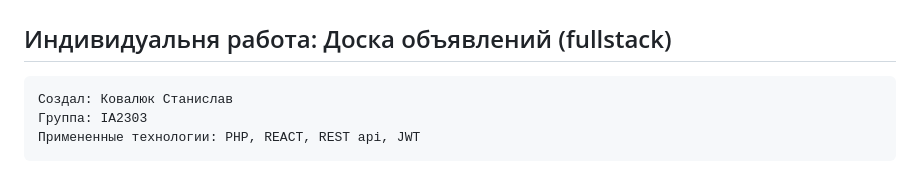
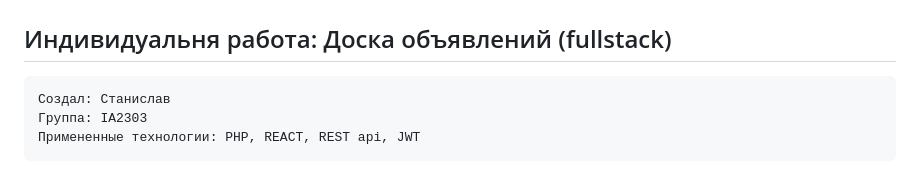
Before and after one commit to secretkota/individual_PHP-REACT, a Markdown page: README.md, the part around the change. Drawn GitHub-style.

Commit message:
Update author name in README.md

````diff
--- a/README.md
+++ b/README.md
@@ -1,7 +1,7 @@
 ## Индивидуальня работа: Доска объявлений (fullstack)
 
 ```
-Создал: Ковалюк Станислав
+Создал: Станислав
 Группа: IA2303
 Примененные технологии: PHP, REACT, REST api, JWT
 ```
````
